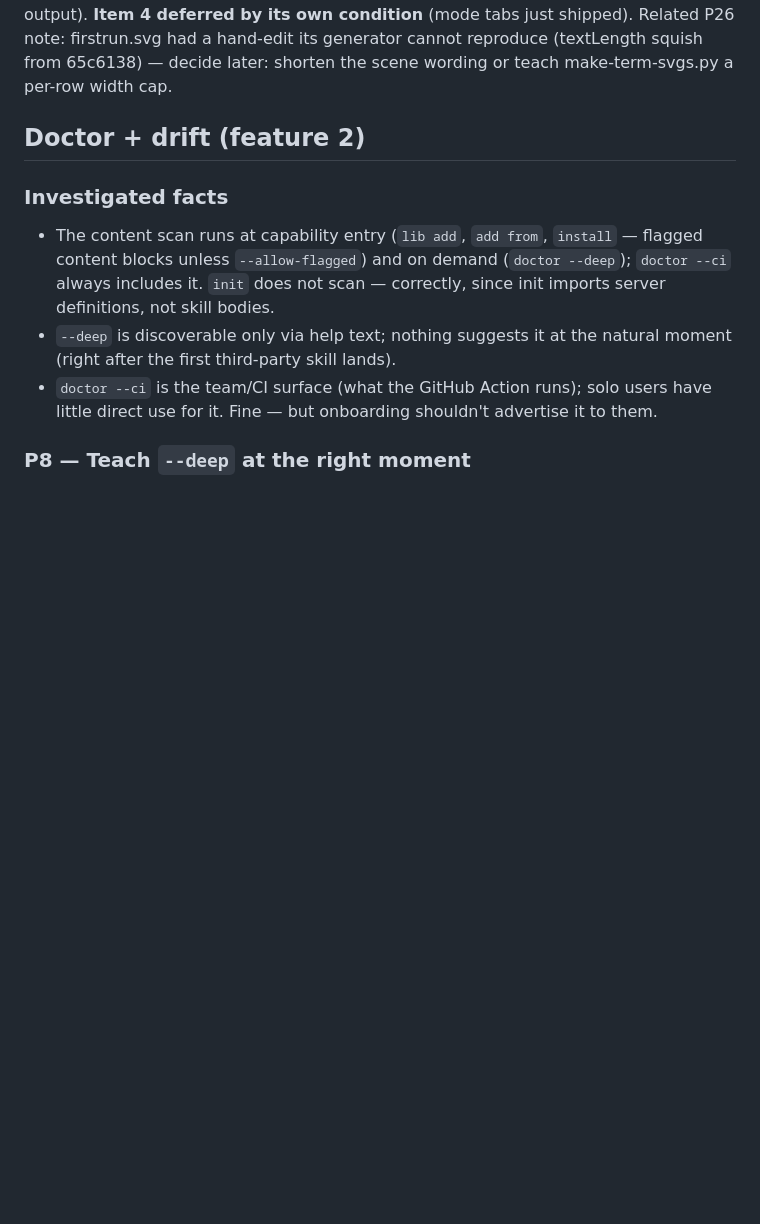
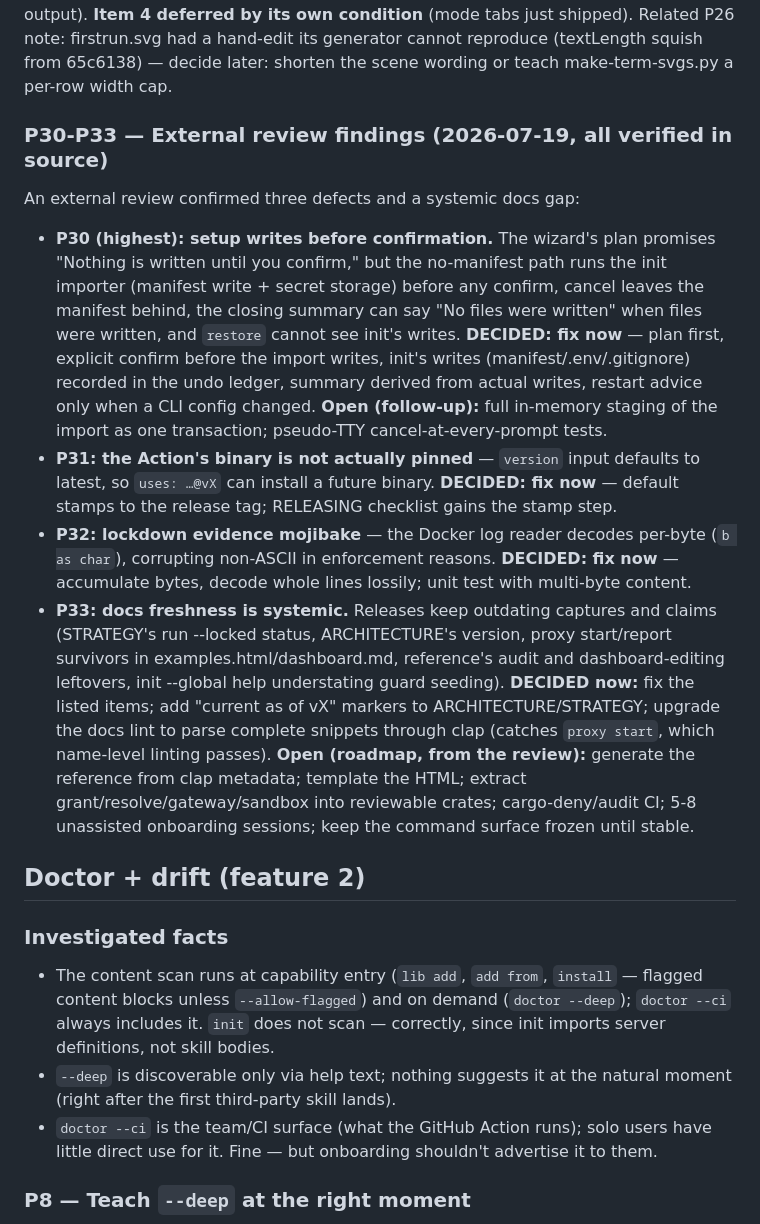
Before and after one commit to Tarekkharsa/agentstack, a Markdown page: docs/design/features-discussion.md, the part around the change. Drawn GitHub-style; blank space fills up the shorter version.

Commit message:
docs(design): P30-P33 — external review findings verified and decided

```diff
--- a/docs/design/features-discussion.md
+++ b/docs/design/features-discussion.md
@@ -236,6 +236,40 @@ condition** (mode tabs just shipped). Related P26 note: firstrun.svg had a
 hand-edit its generator cannot reproduce (textLength squish from 65c6138) —
 decide later: shorten the scene wording or teach make-term-svgs.py a per-row
 width cap.
+
+### P30-P33 — External review findings (2026-07-19, all verified in source)
+
+An external review confirmed three defects and a systemic docs gap:
+
+- **P30 (highest): setup writes before confirmation.** The wizard's plan
+  promises "Nothing is written until you confirm," but the no-manifest path
+  runs the init importer (manifest write + secret storage) before any
+  confirm, cancel leaves the manifest behind, the closing summary can say
+  "No files were written" when files were written, and `restore` cannot see
+  init's writes. **DECIDED: fix now** — plan first, explicit confirm before
+  the import writes, init's writes (manifest/.env/.gitignore) recorded in
+  the undo ledger, summary derived from actual writes, restart advice only
+  when a CLI config changed. **Open (follow-up):** full in-memory staging of
+  the import as one transaction; pseudo-TTY cancel-at-every-prompt tests.
+- **P31: the Action's binary is not actually pinned** — `version` input
+  defaults to latest, so `uses: …@vX` can install a future binary.
+  **DECIDED: fix now** — default stamps to the release tag; RELEASING
+  checklist gains the stamp step.
+- **P32: lockdown evidence mojibake** — the Docker log reader decodes
+  per-byte (`b as char`), corrupting non-ASCII in enforcement reasons.
+  **DECIDED: fix now** — accumulate bytes, decode whole lines lossily; unit
+  test with multi-byte content.
+- **P33: docs freshness is systemic.** Releases keep outdating captures and
+  claims (STRATEGY's run --locked status, ARCHITECTURE's version, proxy
+  start/report survivors in examples.html/dashboard.md, reference's audit
+  and dashboard-editing leftovers, init --global help understating guard
+  seeding). **DECIDED now:** fix the listed items; add "current as of vX"
+  markers to ARCHITECTURE/STRATEGY; upgrade the docs lint to parse complete
+  snippets through clap (catches `proxy start`, which name-level linting
+  passes). **Open (roadmap, from the review):** generate the reference from
+  clap metadata; template the HTML; extract grant/resolve/gateway/sandbox
+  into reviewable crates; cargo-deny/audit CI; 5-8 unassisted onboarding
+  sessions; keep the command surface frozen until stable.
 
 ## Doctor + drift (feature 2)
 
```
